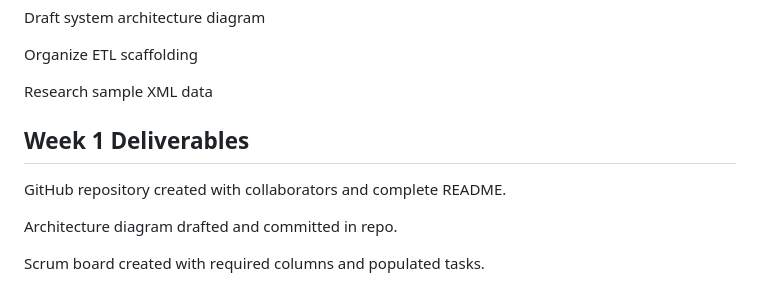
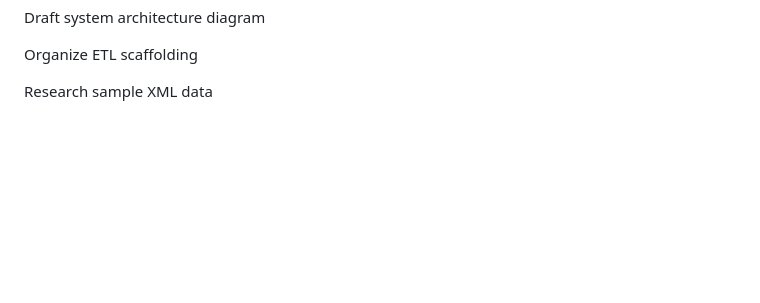
Before and after one commit to frankmusiime/Group-5-C3, a Markdown page: README.md, the part around the change. Rendered like a GitHub page; blank space fills up the shorter version.

```diff
--- a/README.md
+++ b/README.md
@@ -90,11 +90,3 @@ Draft system architecture diagram
 Organize ETL scaffolding
 
 Research sample XML data
-
-## Week 1 Deliverables
-
-GitHub repository created with collaborators and complete README.
-
-Architecture diagram drafted and committed in repo.
-
-Scrum board created with required columns and populated tasks.
```
